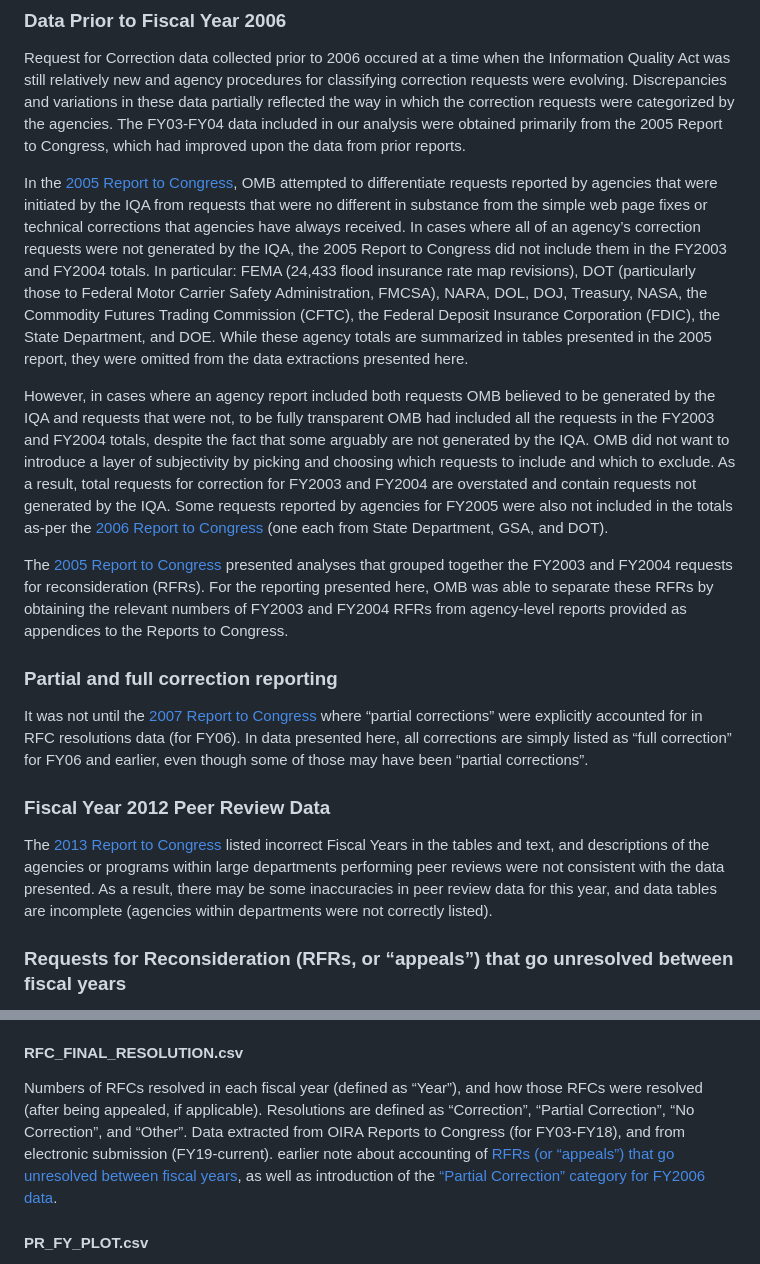
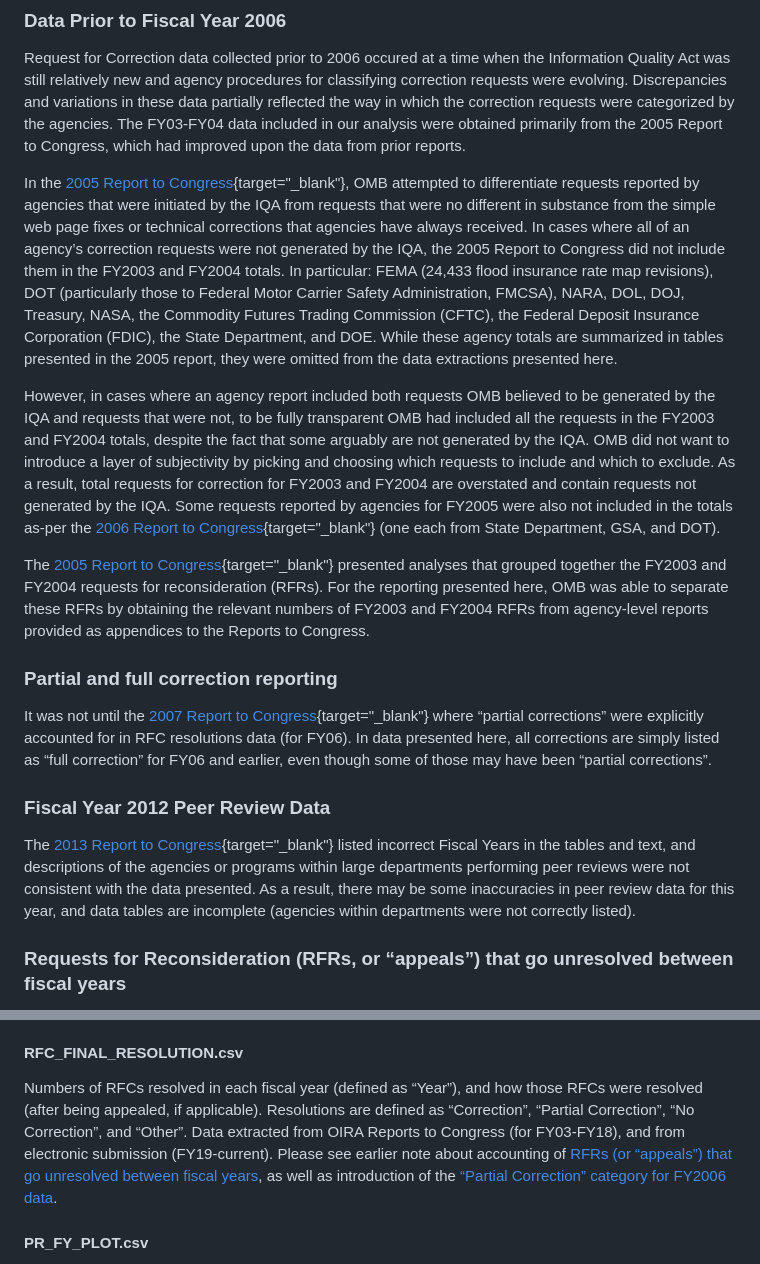
Before and after one commit to infopolicy/iqa, a Markdown page: README.md, 2 parts joined by grey strips. GitHub-like rendering.

Commit message:
added {target="_blank"} to document links; fixed small typo
Signed-off-by: afsass01 <alan.f.sasso@gmail.com>

```diff
--- a/README.md
+++ b/README.md
@@ -4,18 +4,18 @@ This project summarizes historical and contemporary Information Quality Act (IQA
 ### Data Prior to Fiscal Year 2006
 Request for Correction data collected prior to 2006 occured at a time when the Information Quality Act was still relatively new and agency procedures for classifying correction requests were evolving.  Discrepancies and variations in these data partially reflected the way in which the correction requests were categorized by the agencies. The FY03-FY04 data included in our analysis were obtained primarily from the 2005 Report to Congress, which had improved upon the data from prior reports.
 
-In the [2005 Report to Congress](docs/annual-reports/final_2005_cb_report.pdf), OMB attempted to differentiate requests reported by agencies that were initiated by the IQA from requests that were no different in substance from the simple web page fixes or technical corrections that agencies have always received.  In cases where all of an agency’s correction requests were not generated by the IQA, the 2005 Report to Congress did not include them in the FY2003 and FY2004 totals.   In particular: FEMA (24,433 flood insurance rate map revisions), DOT (particularly those to Federal Motor Carrier Safety Administration, FMCSA), NARA, DOL, DOJ, Treasury, NASA, the Commodity Futures Trading Commission (CFTC), the Federal Deposit Insurance Corporation (FDIC), the State Department, and DOE.  While these agency totals are summarized in tables presented in the 2005 report, they were omitted from the data extractions presented here.
+In the [2005 Report to Congress](docs/annual-reports/final_2005_cb_report.pdf){target="_blank"}, OMB attempted to differentiate requests reported by agencies that were initiated by the IQA from requests that were no different in substance from the simple web page fixes or technical corrections that agencies have always received.  In cases where all of an agency’s correction requests were not generated by the IQA, the 2005 Report to Congress did not include them in the FY2003 and FY2004 totals.   In particular: FEMA (24,433 flood insurance rate map revisions), DOT (particularly those to Federal Motor Carrier Safety Administration, FMCSA), NARA, DOL, DOJ, Treasury, NASA, the Commodity Futures Trading Commission (CFTC), the Federal Deposit Insurance Corporation (FDIC), the State Department, and DOE.  While these agency totals are summarized in tables presented in the 2005 report, they were omitted from the data extractions presented here.
 
-However, in cases where an agency report included both requests OMB believed to be generated by the IQA and requests that were not, to be fully transparent OMB had included all the requests in the FY2003 and FY2004 totals, despite the fact that some arguably are not generated by the IQA. OMB did not want to introduce a layer of subjectivity by picking and choosing which requests to include and which to exclude.  As a result, total requests for correction for FY2003 and FY2004 are overstated and contain requests not generated by the IQA.  Some requests reported by agencies for FY2005 were also not included in the totals as-per the [2006 Report to Congress](docs/annual-reports/2006_cb_final_report.pdf) (one each from State Department, GSA, and DOT).
+However, in cases where an agency report included both requests OMB believed to be generated by the IQA and requests that were not, to be fully transparent OMB had included all the requests in the FY2003 and FY2004 totals, despite the fact that some arguably are not generated by the IQA. OMB did not want to introduce a layer of subjectivity by picking and choosing which requests to include and which to exclude.  As a result, total requests for correction for FY2003 and FY2004 are overstated and contain requests not generated by the IQA.  Some requests reported by agencies for FY2005 were also not included in the totals as-per the [2006 Report to Congress](docs/annual-reports/2006_cb_final_report.pdf){target="_blank"} (one each from State Department, GSA, and DOT).
 
-The [2005 Report to Congress](docs/annual-reports/final_2005_cb_report.pdf) presented analyses that grouped together the FY2003 and FY2004 requests for reconsideration (RFRs).  For the reporting presented here, OMB was able to separate these RFRs by obtaining the relevant numbers of FY2003 and FY2004 RFRs from agency-level reports provided as appendices to the Reports to Congress.
+The [2005 Report to Congress](docs/annual-reports/final_2005_cb_report.pdf){target="_blank"} presented analyses that grouped together the FY2003 and FY2004 requests for reconsideration (RFRs).  For the reporting presented here, OMB was able to separate these RFRs by obtaining the relevant numbers of FY2003 and FY2004 RFRs from agency-level reports provided as appendices to the Reports to Congress.
 
 ### Partial and full correction reporting
 
-It was not until the [2007 Report to Congress](docs/annual-reports/2007_cb_final_report.pdf) where “partial corrections” were explicitly accounted for in RFC resolutions data (for FY06).  In data presented here, all corrections are simply listed as “full correction” for FY06 and earlier, even though some of those may have been “partial corrections”.
+It was not until the [2007 Report to Congress](docs/annual-reports/2007_cb_final_report.pdf){target="_blank"} where “partial corrections” were explicitly accounted for in RFC resolutions data (for FY06).  In data presented here, all corrections are simply listed as “full correction” for FY06 and earlier, even though some of those may have been “partial corrections”.
 
 ### Fiscal Year 2012 Peer Review Data
-The [2013 Report to Congress](docs/annual-reports/2013_cost_benefit_report-updated.pdf) listed incorrect Fiscal Years in the tables and text, and descriptions of the agencies or programs within large departments performing peer reviews were not consistent with the data presented.  As a result, there may be some inaccuracies in peer review data for this year, and data tables are incomplete (agencies within departments were not correctly listed).
+The [2013 Report to Congress](docs/annual-reports/2013_cost_benefit_report-updated.pdf){target="_blank"} listed incorrect Fiscal Years in the tables and text, and descriptions of the agencies or programs within large departments performing peer reviews were not consistent with the data presented.  As a result, there may be some inaccuracies in peer review data for this year, and data tables are incomplete (agencies within departments were not correctly listed).
 
 ### Requests for Reconsideration (RFRs, or “appeals”) that go unresolved between fiscal years
 In counting how requests are ultimately resolved, OMB extracted data from graphical flowcharts and tallied data based on the final conclusive resolution (after appeals, if applicable).  For example, if an initial determination was “no correction”, and the requestor appealed and the agency later granted a “partial correction”, this was counted only as a “partial correction” since the aim is determining how requests are ultimately resolved.  If an initial agency determination was “partial correction” and the requestor appealed, and the agency denied the appeal, this would also count as a “partial correction”.
@@ -52,7 +52,7 @@ Number of all requests for correction (RFCs) reported to have been received by e
 Number of all requests for reconsideration (RFRs, or "appeals") reported to have been received by each agency (defined as “Agency”), by fiscal year (defined as FY03, FY04, etc). Data extracted from OIRA Reports to Congress (for FY03-FY18), and from electronic submission (FY19-current).
 
 #### RFC_FINAL_RESOLUTION.csv
-Numbers of RFCs resolved in each fiscal year (defined as “Year”), and how those RFCs were resolved (after being appealed, if applicable).  Resolutions are defined as “Correction”, “Partial Correction”, “No Correction”, and “Other”.  Data extracted from OIRA Reports to Congress (for FY03-FY18), and from electronic submission (FY19-current).   earlier note about accounting of [RFRs (or “appeals”) that go unresolved between fiscal years](#requests-for-reconsideration-rfrs-or-appeals-that-go-unresolved-between-fiscal-years), as well as introduction of the [“Partial Correction” category for FY2006 data](#partial-and-full-correction-reporting).
+Numbers of RFCs resolved in each fiscal year (defined as “Year”), and how those RFCs were resolved (after being appealed, if applicable).  Resolutions are defined as “Correction”, “Partial Correction”, “No Correction”, and “Other”.  Data extracted from OIRA Reports to Congress (for FY03-FY18), and from electronic submission (FY19-current).   Please see earlier note about accounting of [RFRs (or “appeals”) that go unresolved between fiscal years](#requests-for-reconsideration-rfrs-or-appeals-that-go-unresolved-between-fiscal-years), as well as introduction of the [“Partial Correction” category for FY2006 data](#partial-and-full-correction-reporting).
 
 #### PR_FY_PLOT.csv
 Total number of peer reviews of Influential Scientific Information (ISI) and the subset Highly Influential Scientific Assessments (HISA) reported to have been produced or sponsored by the agencies, that completed peer review in each fiscal year. These are the sums over all agencies (using data presented in PEER_REVIEWS.csv)
```
